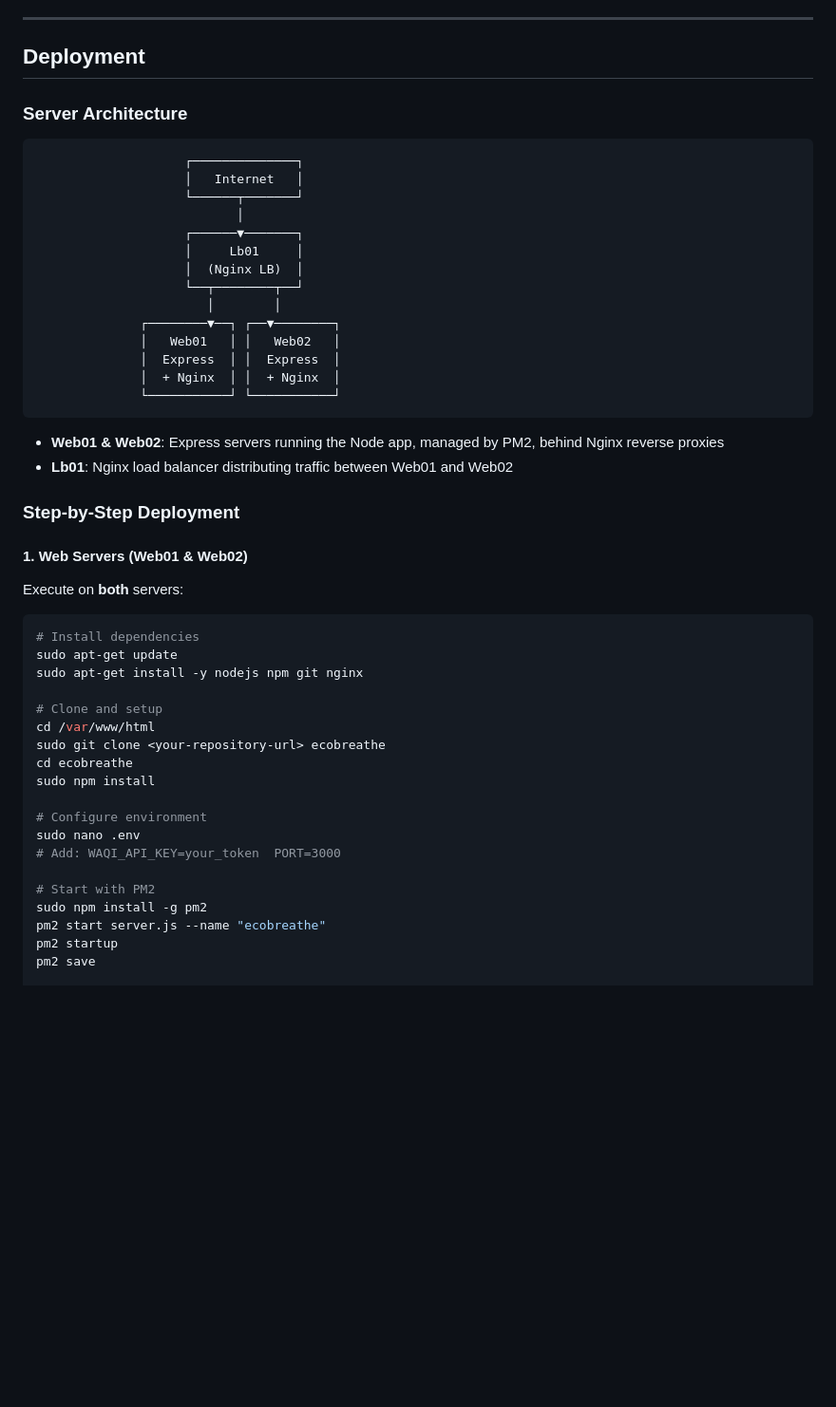
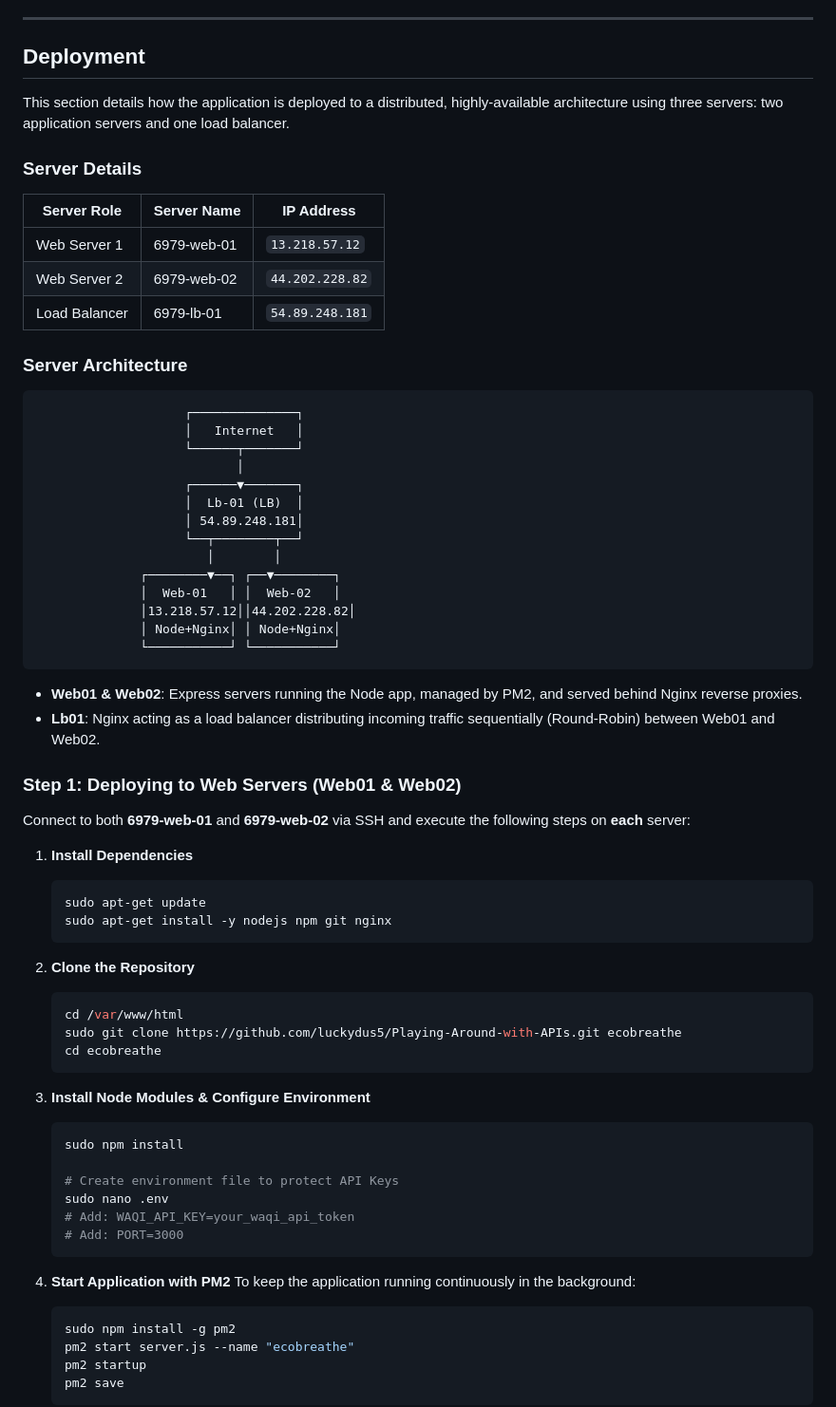
Before and after one commit to luckydus5/Playing-Around-with-APIs, a Markdown page: README.md, the part around one of its changes. Shown at 95% size. Drawn GitHub-style; blank space fills up the shorter version.

````diff
--- a/README.md
+++ b/README.md
@@ -242,52 +242,70 @@ Use this for production deployments where you want to hide the API key from the
 
 ## Deployment
 
+This section details how the application is deployed to a distributed, highly-available architecture using three servers: two application servers and one load balancer.
+
+### Server Details
+| Server Role | Server Name | IP Address |
+| ----------- | ----------- | ---------- |
+| Web Server 1| 6979-web-01 | `13.218.57.12` |
+| Web Server 2| 6979-web-02 | `44.202.228.82` |
+| Load Balancer| 6979-lb-01 | `54.89.248.181` |
+
 ### Server Architecture
 
-```
+```text
                     ┌──────────────┐
                     │   Internet   │
                     └──────┬───────┘
                            │
                     ┌──────▼───────┐
-                    │     Lb01     │
-                    │  (Nginx LB)  │
+                    │  Lb-01 (LB)  │
+                    │ 54.89.248.181│
                     └──┬────────┬──┘
                        │        │
               ┌────────▼──┐ ┌──▼────────┐
-              │   Web01   │ │   Web02   │
-              │  Express  │ │  Express  │
-              │  + Nginx  │ │  + Nginx  │
+              │  Web-01   │ │  Web-02   │
+              │13.218.57.12││44.202.228.82│
+              │ Node+Nginx│ │ Node+Nginx│
               └───────────┘ └───────────┘
 ```
 
-- **Web01 & Web02**: Express servers running the Node app, managed by PM2, behind Nginx reverse proxies
-- **Lb01**: Nginx load balancer distributing traffic between Web01 and Web02
+- **Web01 & Web02**: Express servers running the Node app, managed by PM2, and served behind Nginx reverse proxies.
+- **Lb01**: Nginx acting as a load balancer distributing incoming traffic sequentially (Round-Robin) between Web01 and Web02.
 
-### Step-by-Step Deployment
+### Step 1: Deploying to Web Servers (Web01 & Web02)
 
-#### 1. Web Servers (Web01 & Web02)
+Connect to both **6979-web-01** and **6979-web-02** via SSH and execute the following steps on **each** server:
 
-Execute on **both** servers:
+1. **Install Dependencies**
+   ```bash
+   sudo apt-get update
+   sudo apt-get install -y nodejs npm git nginx
+   ```
 
-```bash
-# Install dependencies
-sudo apt-get update
-sudo apt-get install -y nodejs npm git nginx
+2. **Clone the Repository**
+   ```bash
+   cd /var/www/html
+   sudo git clone https://github.com/luckydus5/Playing-Around-with-APIs.git ecobreathe
+   cd ecobreathe
+   ```
 
-# Clone and setup
-cd /var/www/html
-sudo git clone <your-repository-url> ecobreathe
-cd ecobreathe
-sudo npm install
+3. **Install Node Modules & Configure Environment**
+   ```bash
+   sudo npm install
 
-# Configure environment
-sudo nano .env
-# Add: WAQI_API_KEY=your_token  PORT=3000
+   # Create environment file to protect API Keys
+   sudo nano .env
+   # Add: WAQI_API_KEY=your_waqi_api_token
+   # Add: PORT=3000
+   ```
 
-# Start with PM2
-sudo npm install -g pm2
-pm2 start server.js --name "ecobreathe"
-pm2 startup
-pm2 save
+4. **Start Application with PM2**
+   To keep the application running continuously in the background:
+   ```bash
+   sudo npm install -g pm2
+   pm2 start server.js --name "ecobreathe"
+   pm2 startup
+   pm2 save
+   ```
 
````
Also changed, not shown: other parts of README.md (+69 -23 lines).
